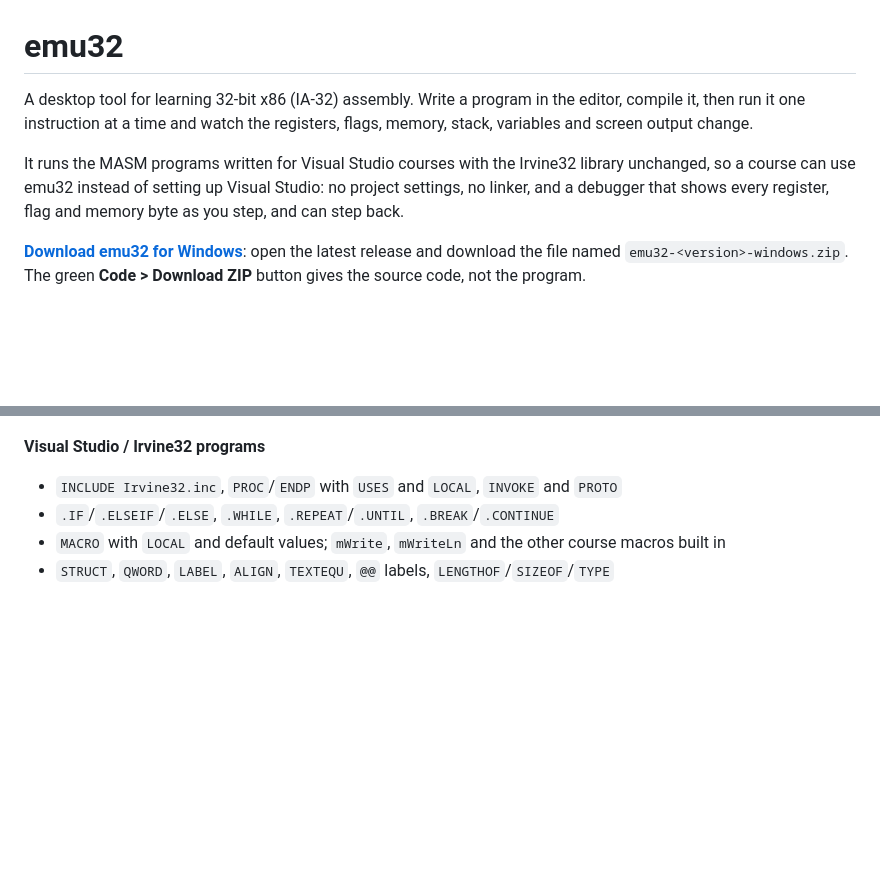
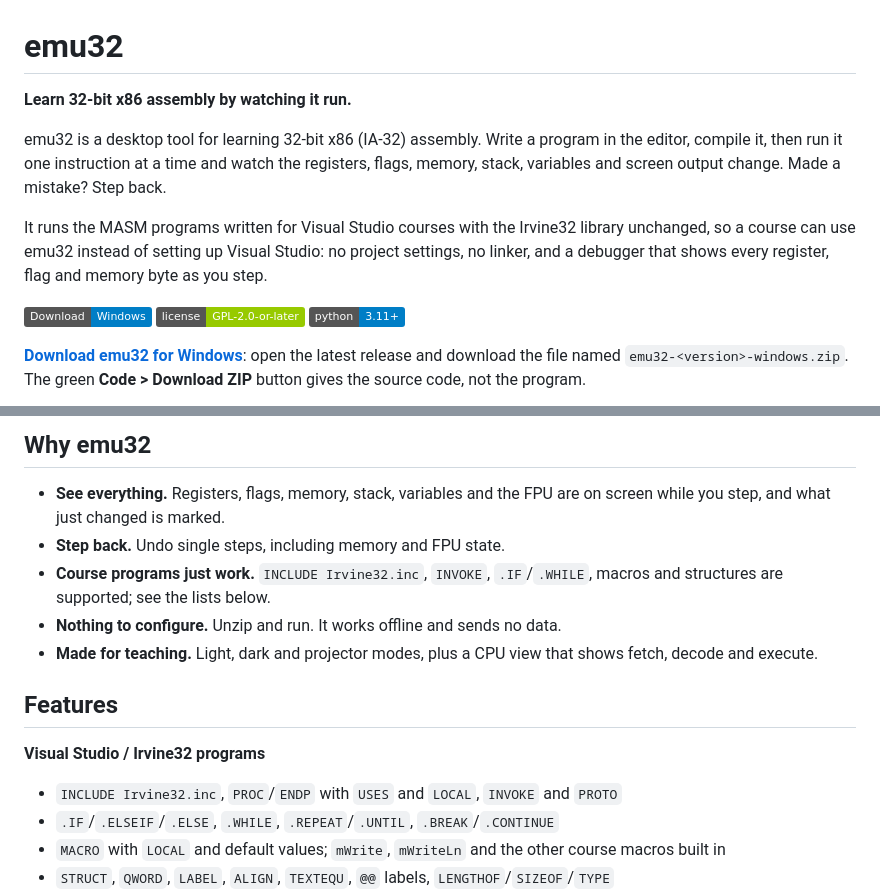
Before and after one commit to hani-k07/emu32, a Markdown page: README.md, 2 parts joined by grey strips. Drawn GitHub-style; badges without logos; blank space fills up the shorter version.

```diff
--- a/README.md
+++ b/README.md
@@ -1,13 +1,19 @@
 # emu32
 
-A desktop tool for learning 32-bit x86 (IA-32) assembly. Write a program in the editor,
-compile it, then run it one instruction at a time and watch the registers, flags, memory,
-stack, variables and screen output change.
+**Learn 32-bit x86 assembly by watching it run.**
+
+emu32 is a desktop tool for learning 32-bit x86 (IA-32) assembly. Write a program in the
+editor, compile it, then run it one instruction at a time and watch the registers, flags,
+memory, stack, variables and screen output change. Made a mistake? Step back.
 
 It runs the MASM programs written for Visual Studio courses with the Irvine32 library
 unchanged, so a course can use emu32 instead of setting up Visual Studio: no project
 settings, no linker, and a debugger that shows every register, flag and memory byte as you
-step, and can step back.
+step.
+
+[![Download for Windows](https://img.shields.io/badge/Download-Windows-blue)](https://github.com/hani-k07/emu32/releases/latest)
+[![License: GPL v2+](https://img.shields.io/badge/license-GPL--2.0--or--later-green)](LICENSE)
+![Python 3.11+](https://img.shields.io/badge/python-3.11%2B-blue)
 
 **[Download emu32 for Windows](https://github.com/hani-k07/emu32/releases/latest)**: open the
 latest release and download the file named `emu32-<version>-windows.zip`. The green **Code >
@@ -17,3 +38,15 @@ Download ZIP** button gives the source code, not the program.
+## Why emu32
+
+- **See everything.** Registers, flags, memory, stack, variables and the FPU are on screen
+  while you step, and what just changed is marked.
+- **Step back.** Undo single steps, including memory and FPU state.
+- **Course programs just work.** `INCLUDE Irvine32.inc`, `INVOKE`, `.IF`/`.WHILE`, macros
+  and structures are supported; see the lists below.
+- **Nothing to configure.** Unzip and run. It works offline and sends no data.
+- **Made for teaching.** Light, dark and projector modes, plus a CPU view that shows
+  fetch, decode and execute.
+
+## Features
 
 **Visual Studio / Irvine32 programs**
 
```
Also changed, not shown: other parts of README.md (+15 -0 lines), docs/images/cpu-view.png (added), docs/images/editor-dark.png (added), docs/images/editor-light.png (added), docs/images/emulator-dark.png (added), docs/images/errors-dark.png (added).
